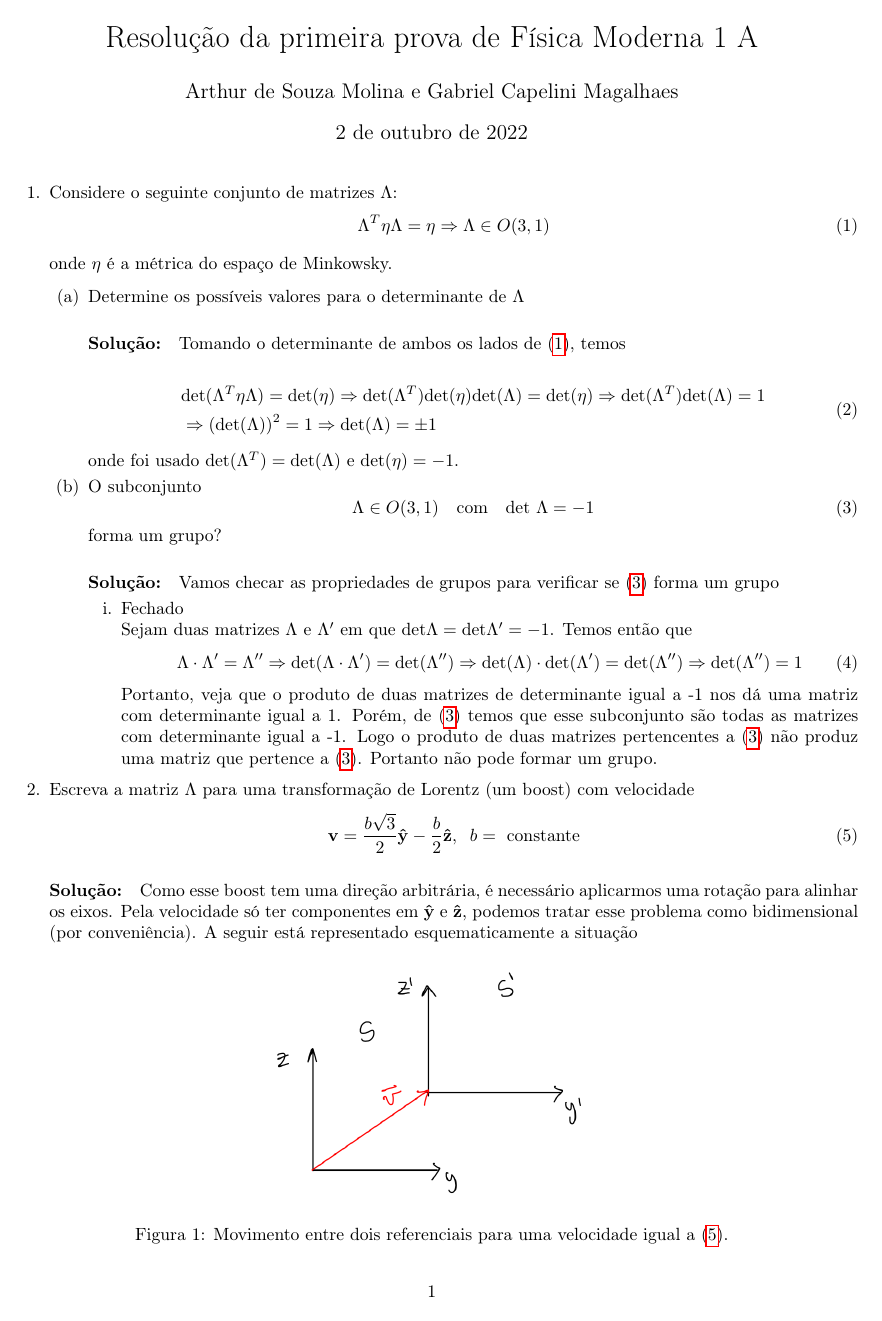
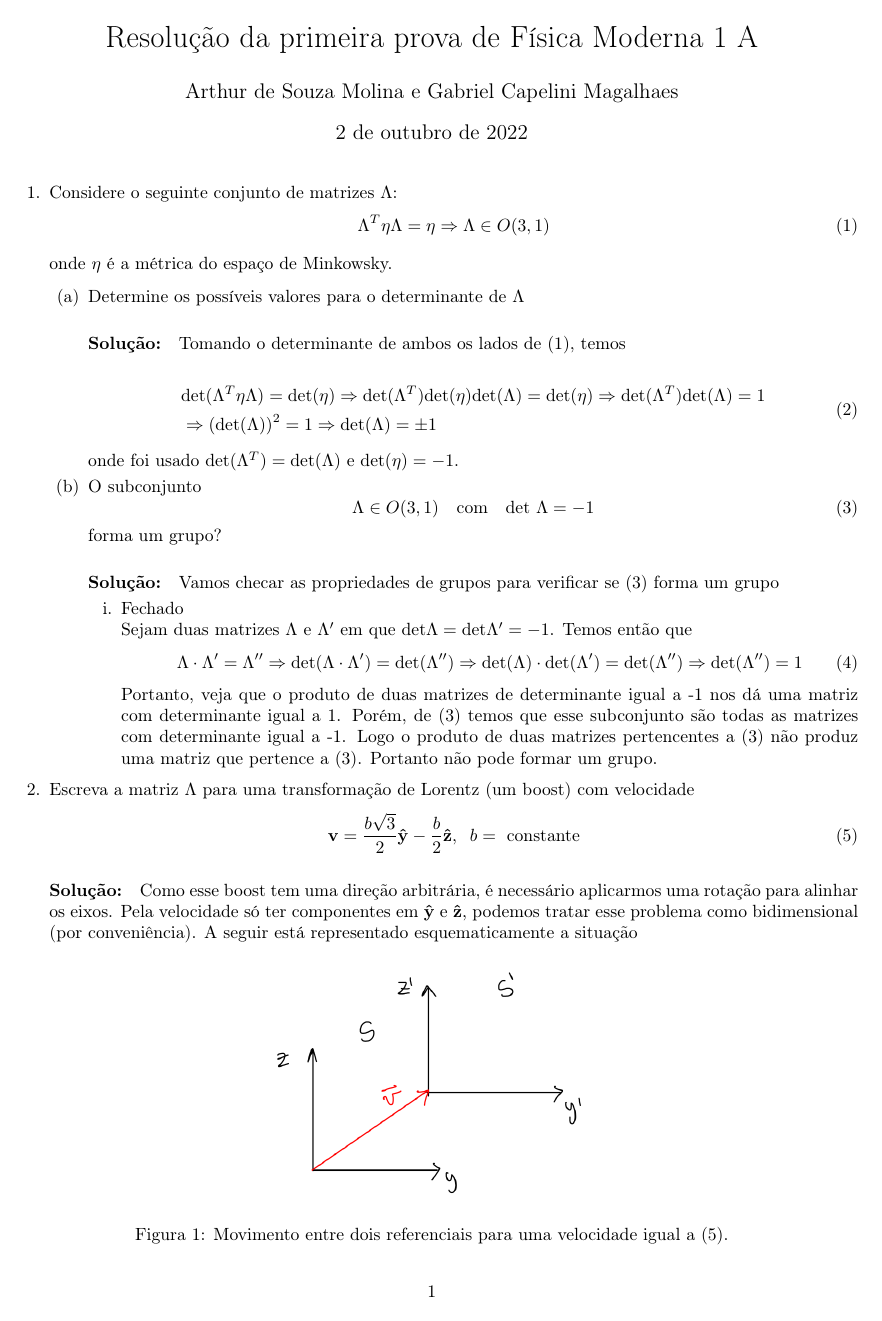
Before and after one commit to asm444/Os-Monitores, a LaTeX document (Física Moderna IA/Resoluções/Primeira Prova/Primeira Prova.tex): page 1 of 4. Compiled offline with pdfLaTeX.

Commit message:
Retirando a caixa vermelha em volta dos links pq eu acho feio

```diff
--- a/Física Moderna IA/Resoluções/Primeira Prova/Primeira Prova.tex
+++ b/Física Moderna IA/Resoluções/Primeira Prova/Primeira Prova.tex
@@ -11,6 +11,12 @@
 \usepackage{hyperref}
 \usepackage{mathtools}
 \usepackage[portuguese]{babel}
+
+
+\hypersetup{
+hidelinks = true
+}
+
 \author{Arthur de Souza Molina e Gabriel Capelini Magalhaes}
 \title{Resolução da primeira prova de Física Moderna 1 A}
 \begin{document}
```
Also changed, not shown: Física Moderna IA/Resoluções/Primeira Prova/Primeira Prova.pdf, 2 other files.
